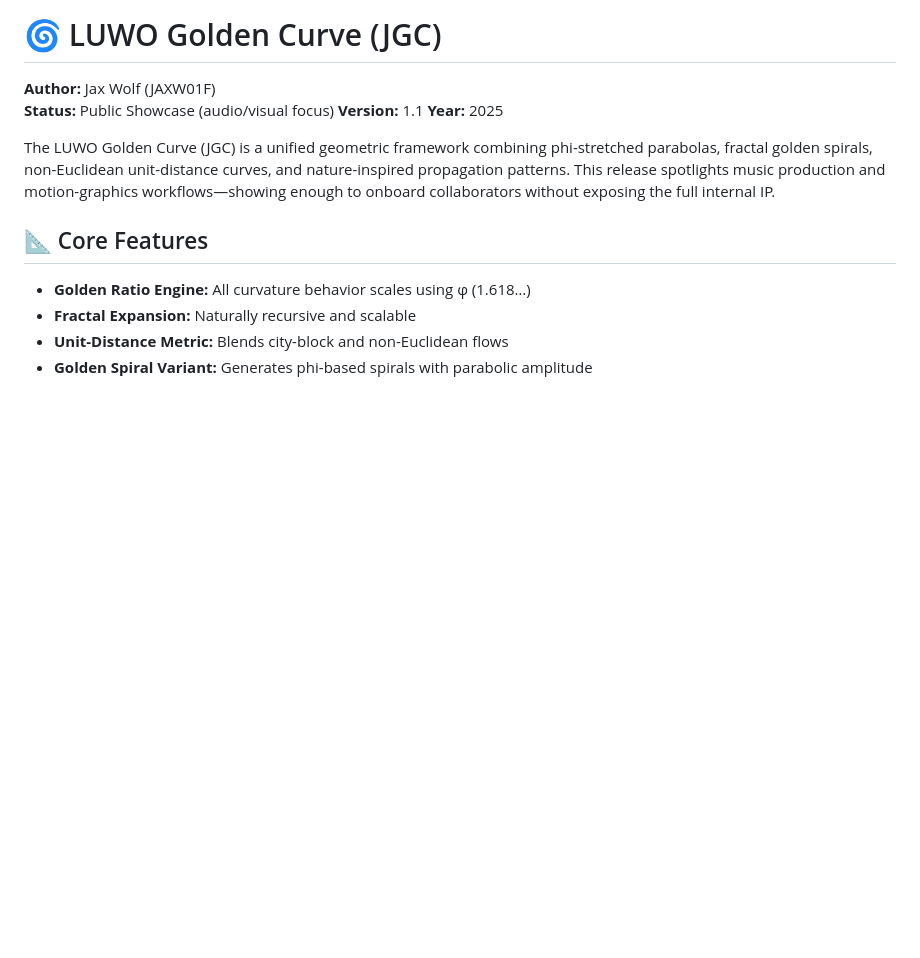
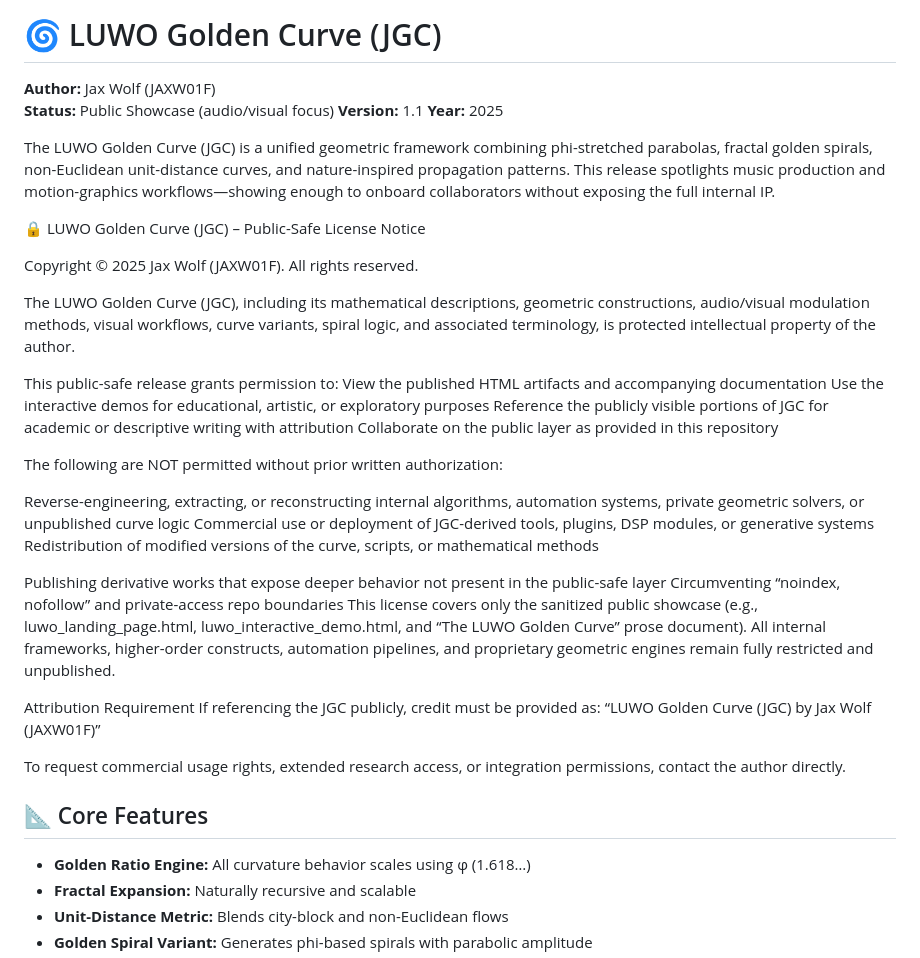
Before and after one commit to JAXW01F/luwo-official, a Markdown page: README.md, the part around the change. GitHub-like rendering; blank space fills up the shorter version.

Commit message:
Include public-safe license and usage guidelines in README
Added public-safe license notice and usage permissions.

```diff
--- a/README.md
+++ b/README.md
@@ -9,6 +9,35 @@ The LUWO Golden Curve (JGC) is a unified geometric framework combining phi-stret
 non-Euclidean unit-distance curves, and nature-inspired propagation patterns. This release spotlights music production
 and motion-graphics workflows—showing enough to onboard collaborators without exposing the full internal IP.
 
+🔒 LUWO Golden Curve (JGC) – Public-Safe License Notice
+
+Copyright © 2025 Jax Wolf (JAXW01F).
+All rights reserved.
+
+The LUWO Golden Curve (JGC), including its mathematical descriptions, geometric constructions, audio/visual modulation methods, visual workflows, curve variants, spiral logic, and associated terminology, is protected intellectual property of the author.
+
+This public-safe release grants permission to:
+View the published HTML artifacts and accompanying documentation
+Use the interactive demos for educational, artistic, or exploratory purposes
+Reference the publicly visible portions of JGC for academic or descriptive writing with attribution
+Collaborate on the public layer as provided in this repository
+
+The following are NOT permitted without prior written authorization:
+
+Reverse-engineering, extracting, or reconstructing internal algorithms, automation systems, private geometric solvers, or unpublished curve logic
+Commercial use or deployment of JGC-derived tools, plugins, DSP modules, or generative systems
+Redistribution of modified versions of the curve, scripts, or mathematical methods
+
+Publishing derivative works that expose deeper behavior not present in the public-safe layer
+Circumventing “noindex, nofollow” and private-access repo boundaries
+This license covers only the sanitized public showcase (e.g., luwo_landing_page.html, luwo_interactive_demo.html, and “The LUWO Golden Curve” prose document).
+All internal frameworks, higher-order constructs, automation pipelines, and proprietary geometric engines remain fully restricted and unpublished.
+
+Attribution Requirement
+If referencing the JGC publicly, credit must be provided as:
+“LUWO Golden Curve (JGC) by Jax Wolf (JAXW01F)”
+
+To request commercial usage rights, extended research access, or integration permissions, contact the author directly.
 ## 📐 Core Features
 - **Golden Ratio Engine:** All curvature behavior scales using φ (1.618…)
 - **Fractal Expansion:** Naturally recursive and scalable
```
